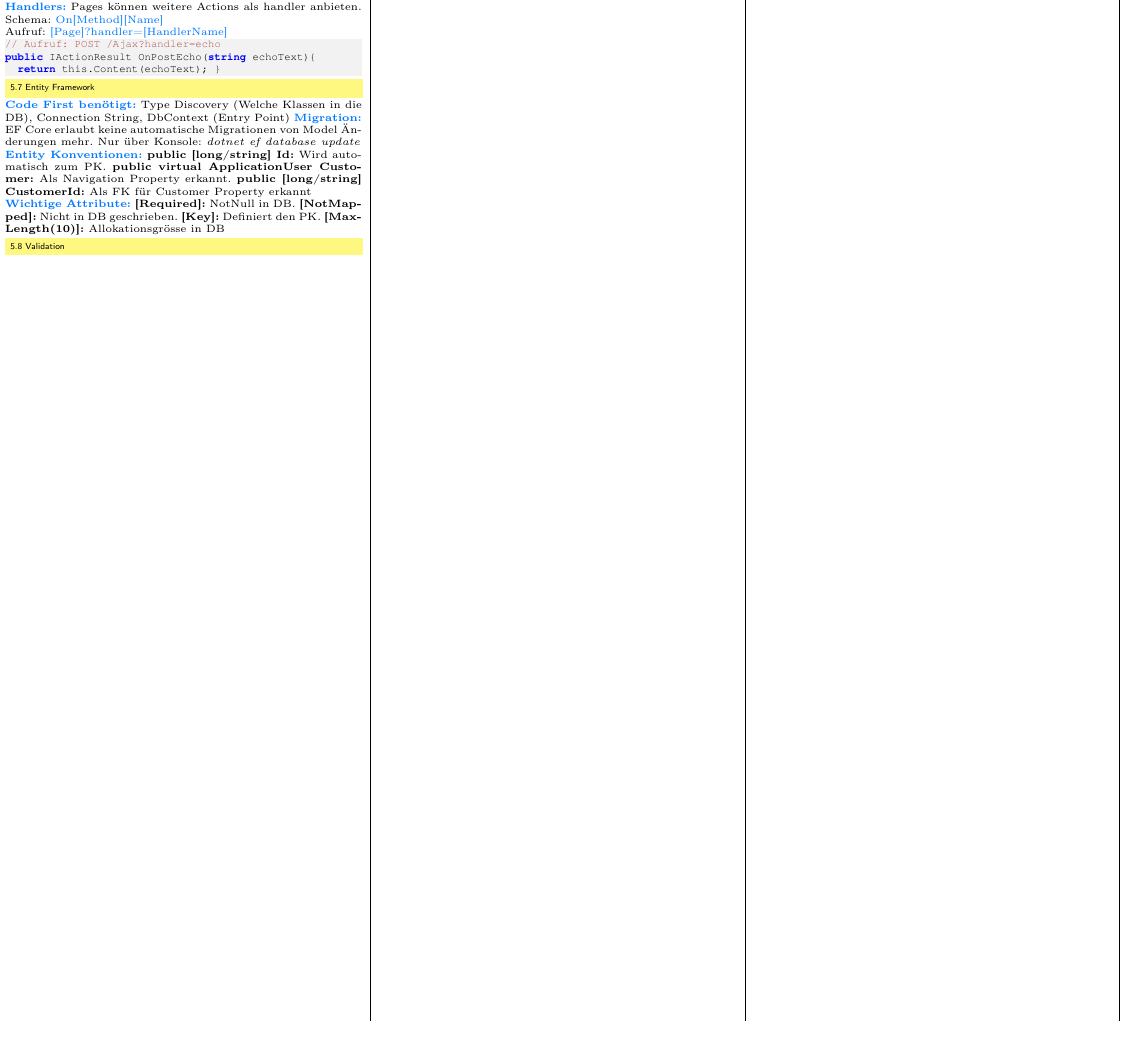
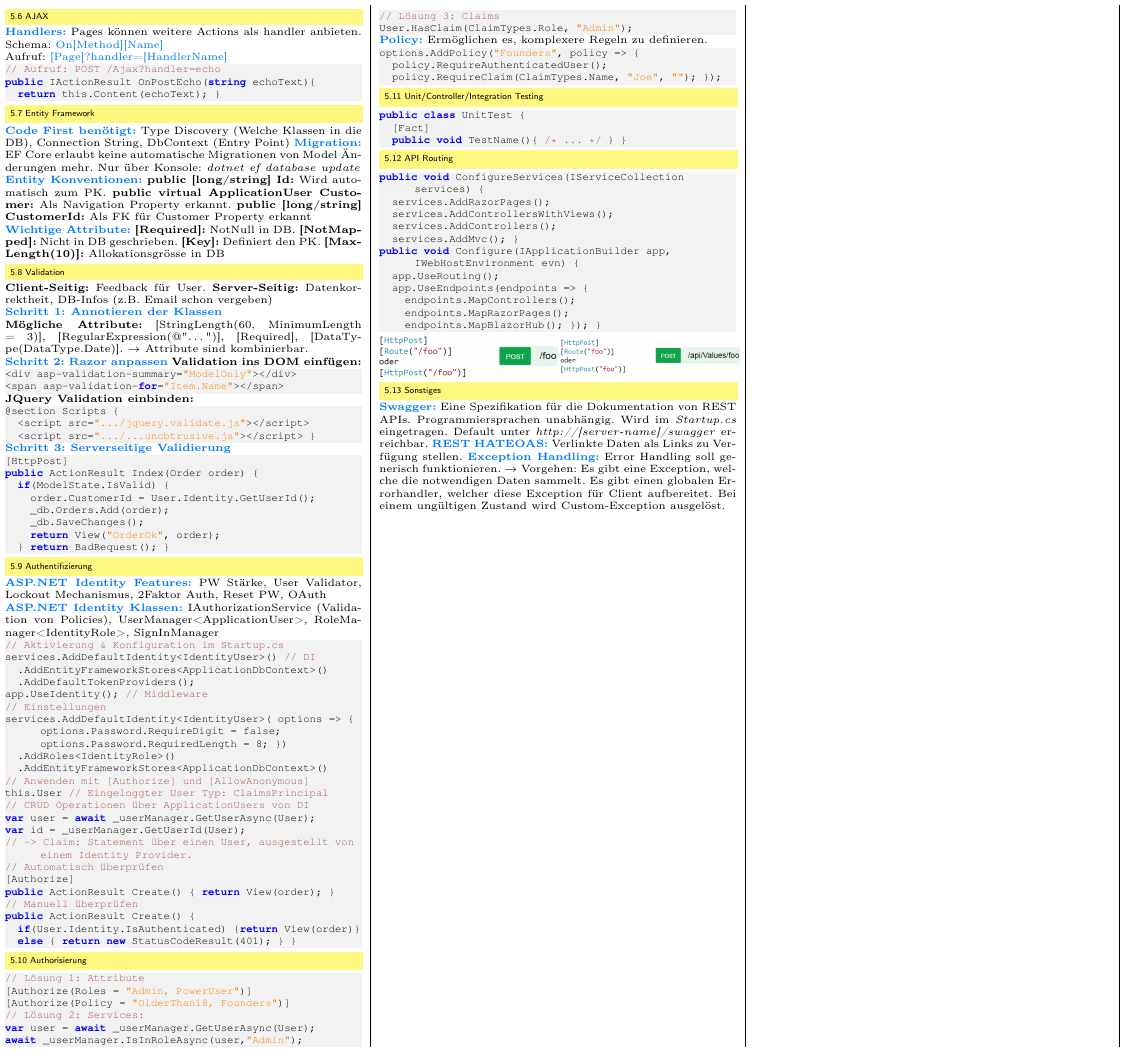
Before and after one commit to JSchltggr/WED3_Zusammenfassung, a LaTeX document (src/main.tex, which reads src/content/asp.tex): part of page 3 of 3, cut at the place of the change, the shorter picture padded with empty space. Compiled offline with pdfLaTeX.

Commit message:
worked on asp.tex

```diff
--- a/src/content/asp.tex
+++ b/src/content/asp.tex
@@ -141,3 +141,100 @@ public IActionResult OnPostEcho(string echoText){
 \textcolor{b}{\textbf{Entity Konventionen:}} \textbf{public [long/string] Id:} Wird automatisch zum PK. \textbf{public virtual ApplicationUser Customer:} Als Navigation Property erkannt. \textbf{public [long/string] CustomerId:} Als FK für Customer Property erkannt\\
 \textcolor{b}{\textbf{Wichtige Attribute:}} \textbf{[Required]:} NotNull in DB. \textbf{[NotMapped]:} Nicht in DB geschrieben. \textbf{[Key]:} Definiert den PK. \textbf{[MaxLength(10)]:} Allokationsgrösse in DB
 \subsection{Validation}
+\textbf{Client-Seitig:} Feedback für User. \textbf{Server-Seitig:} Datenkorrektheit, DB-Infos (z.B. Email schon vergeben)\\
+\textcolor{b}{\textbf{Schritt 1: Annotieren der Klassen}}\\
+\textbf{Mögliche Attribute:} [StringLength(60, MinimumLength = 3)], [RegularExpression(@"\ldots")], [Required], [DataType(DataType.Date)]. $\rightarrow$ Attribute sind kombinierbar.\\
+\textcolor{b}{\textbf{Schritt 2: Razor anpassen}} \textbf{Validation ins DOM einfügen:}
+\begin{lstlisting}[style=csh]
+<div asp-validation-summary="ModelOnly"></div>
+<span asp-validation-for="Item.Name"></span>
+\end{lstlisting}
+\textbf{JQuery Validation einbinden:}
+\begin{lstlisting}[style=csh]
+@section Scripts {
+  <script src=".../jquery.validate.js"></script>
+  <script src=".../...unobtrusive.js"></script> }
+\end{lstlisting}
+\textcolor{b}{\textbf{Schritt 3: Serverseitige Validierung}}
+\begin{lstlisting}[style=csh]
+[HttpPost]
+public ActionResult Index(Order order) {
+  if(ModelState.IsValid) {
+    order.CustomerId = User.Identity.GetUserId();
+    _db.Orders.Add(order);
+    _db.SaveChanges();
+    return View("OrderOk", order);
+  } return BadRequest(); }
+\end{lstlisting}
+\subsection{Authentifizierung}
+\textcolor{b}{\textbf{ASP.NET Identity Features:}} PW Stärke, User Validator, Lockout Mechanismus, 2Faktor Auth, Reset PW, OAuth\\
+\textcolor{b}{\textbf{ASP.NET Identity Klassen:}} IAuthorizationService (Validation von Policies), UserManager<ApplicationUser>, RoleManager<IdentityRole>, SignInManager
+\begin{lstlisting}[style=csh]
+// Aktivierung & Konfiguration im Startup.cs
+services.AddDefaultIdentity<IdentityUser>() // DI
+  .AddEntityFrameworkStores<ApplicationDbContext>()
+  .AddDefaultTokenProviders();
+app.UseIdentity(); // Middleware
+// Einstellungen
+services.AddDefaultIdentity<IdentityUser>( options => { options.Password.RequireDigit = false; options.Password.RequiredLength = 8; })
+  .AddRoles<IdentityRole>()
+  .AddEntityFrameworkStores<ApplicationDbContext>()
+// Anwenden mit [Authorize] und [AllowAnonymous]
+this.User // Eingeloggter User Typ: ClaimsPrincipal
+// CRUD Operationen über ApplicationUsers von DI
+var user = await _userManager.GetUserAsync(User);
+var id = _userManager.GetUserId(User);
+// -> Claim: Statement über einen User, ausgestellt von einem Identity Provider.
+// Automatisch überprüfen
+[Authorize]
+public ActionResult Create() { return View(order); }
+// Manuell überprüfen
+public ActionResult Create() {
+  if(User.Identity.IsAuthenticated) {return View(order)}
+  else { return new StatusCodeResult(401); } }
+\end{lstlisting}
+\subsection{Authorisierung}
+\begin{lstlisting}[style=csh]
+// Lösung 1: Attribute
+[Authorize(Roles = "Admin, PowerUser")]
+[Authorize(Policy = "OlderThan18, Founders")]
+// Lösung 2: Services:
+var user = await _userManager.GetUserAsync(User);
+await _userManager.IsInRoleAsync(user,"Admin");
+// Lösung 3: Claims
+User.HasClaim(ClaimTypes.Role, "Admin");
+\end{lstlisting}
+\textcolor{b}{\textbf{Policy:}} Ermöglichen es, komplexere Regeln zu definieren.
+\begin{lstlisting}[style=csh]
+options.AddPolicy("Founders", policy => {
+  policy.RequireAuthenticatedUser();
+  policy.RequireClaim(ClaimTypes.Name, "Joe", ""); });
+\end{lstlisting}
+\subsection{Unit/Controller/Integration Testing}
+\begin{lstlisting}[style=csh]
+public class UnitTest {
+  [Fact]
+  public void TestName(){ /* ... */ } }
+\end{lstlisting}
+\subsection{API Routing}
+\begin{lstlisting}[style=csh]
+public void ConfigureServices(IServiceCollection services) {
+  services.AddRazorPages();
+  services.AddControllersWithViews();
+  services.AddControllers();
+  services.AddMvc(); }
+public void Configure(IApplicationBuilder app, IWebHostEnvironment evn) {
+  app.UseRouting();
+  app.UseEndpoints(endpoints => {
+    endpoints.MapControllers();
+    endpoints.MapRazorPages();
+    endpoints.MapBlazorHub(); }); }
+\end{lstlisting}
+\begin{minipage}{0.5\linewidth}
+  \includegraphics{asp_routing_1.png}
+\end{minipage}
+\begin{minipage}{0.5\linewidth}
+  \includegraphics{asp_routing_2.png}
+\end{minipage}
+\subsection{Sonstiges}
+\textcolor{b}{\textbf{Swagger:}} Eine Spezifikation für die Dokumentation von REST APIs. Programmiersprachen unabhängig. Wird im \textit{Startup.cs} eingetragen. Default unter \textit{http://[server-name]/swagger} erreichbar. \textcolor{b}{\textbf{REST HATEOAS:}} Verlinkte Daten als Links zu Verfügung stellen. \textcolor{b}{\textbf{Exception Handling:}} Error Handling soll generisch funktionieren. $\rightarrow$ Vorgehen: Es gibt eine Exception, welche die notwendigen Daten sammelt. Es gibt einen globalen Errorhandler, welcher diese Exception für Client aufbereitet. Bei einem ungültigen Zustand wird Custom-Exception ausgelöst.
```
Also changed, not shown: out/main.pdf, src/media/asp_routing_1.png (added), src/media/asp_routing_2.png (added).
